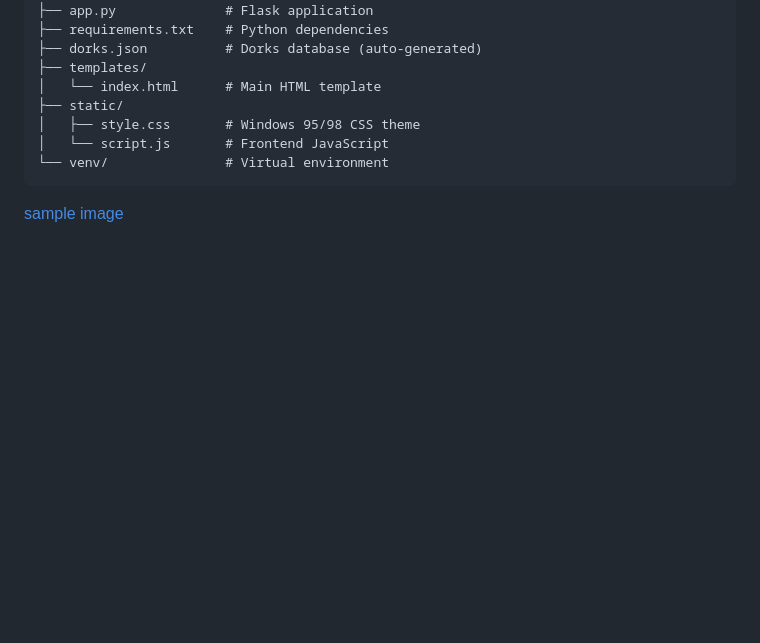
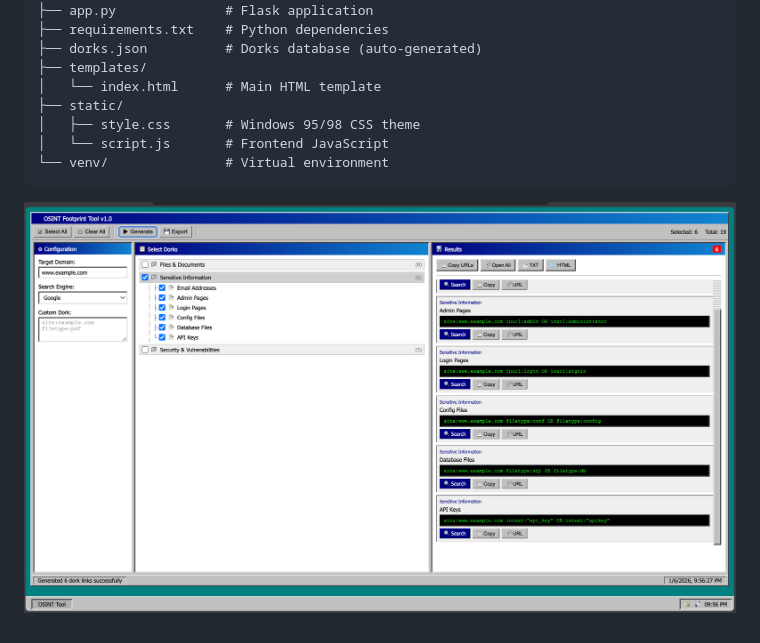
Before and after one commit to devwithanandhukannan/google_dorking, a Markdown page: readme.md, the part around the change. GitHub-like rendering; blank space fills up the shorter version.

Commit message:
google dorking v1

````diff
--- a/readme.md
+++ b/readme.md
@@ -146,4 +146,4 @@ osint/
 │   └── script.js       # Frontend JavaScript
 └── venv/               # Virtual environment
 ```
-[sample image](./image_one.png)
+![sample image](./image_one.png)
````
